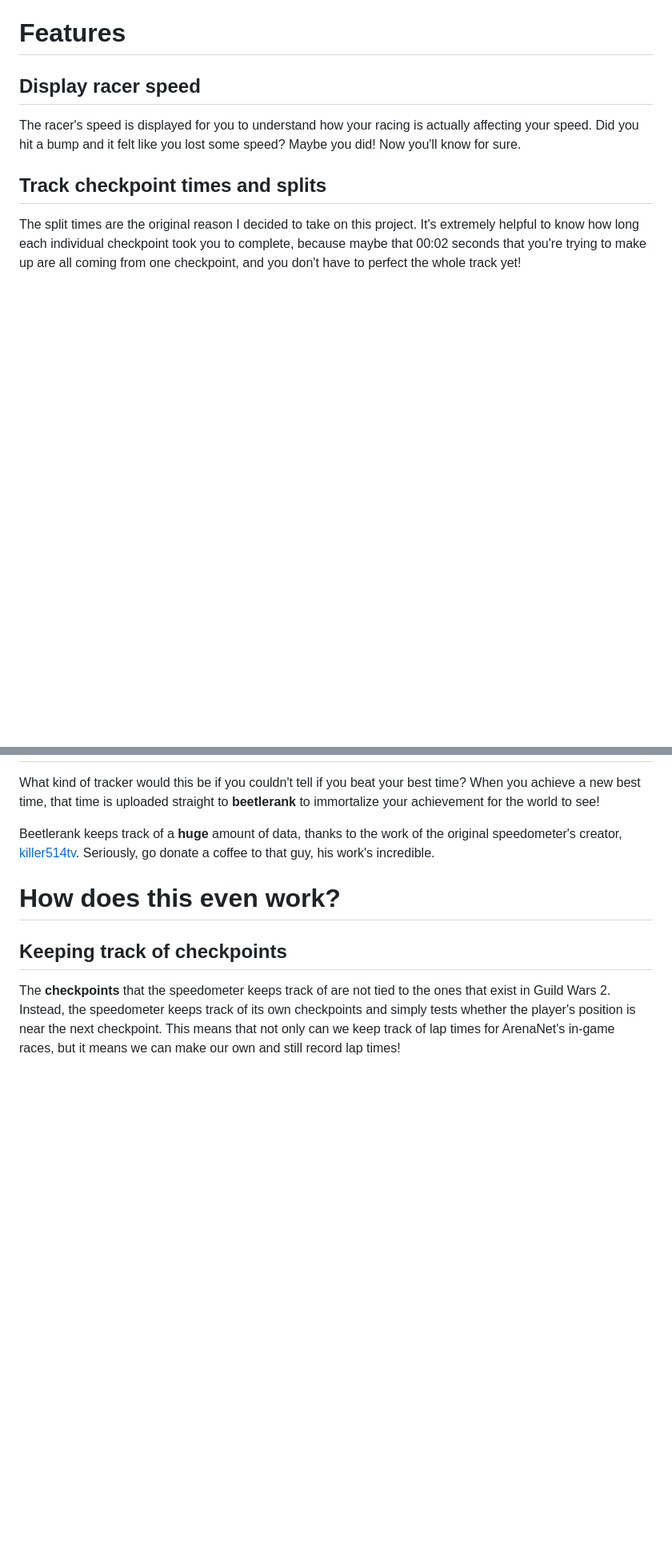
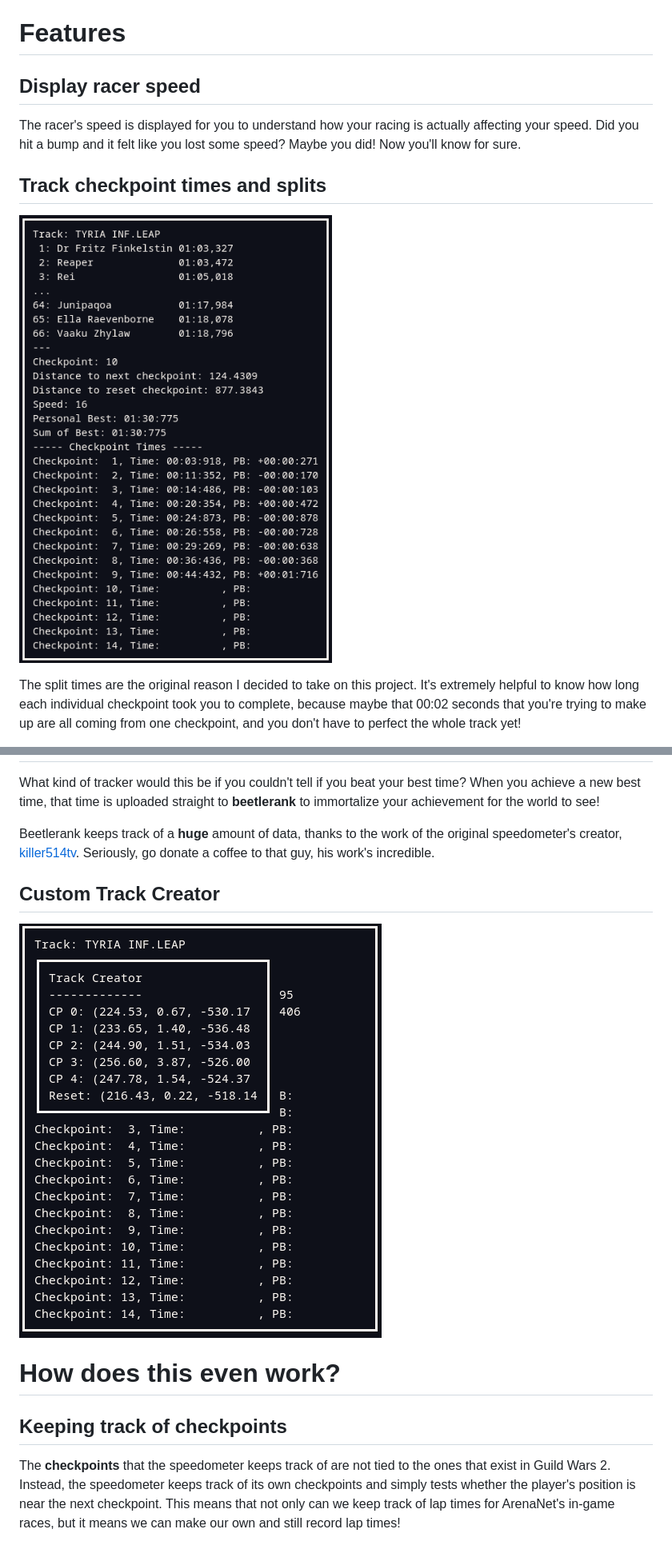
Before and after one commit to ngraham20/speedylemon, a Markdown page: README.md, 2 parts joined by grey strips. Shown at 80% size. Rendered like a GitHub page; pictures changed too: assets/infernal-leap.png (added), assets/track-creator.png (added); blank space fills up the shorter version.

```diff
--- a/README.md
+++ b/README.md
@@ -12,5 +12,7 @@ Originally, this wasn't actually intended to be a speedometer! I wanted to write
 The racer's speed is displayed for you to understand how your racing is actually affecting your speed. Did you hit a bump and it felt like you lost some speed? Maybe you did! Now you'll know for sure.
 
 ## Track checkpoint times and splits
+![Infernal Leap](assets/infernal-leap.png)
+
 The split times are the original reason I decided to take on this project. It's extremely helpful to know how long each individual checkpoint took you to complete, because maybe that 00:02 seconds that you're trying to make up are all coming from one checkpoint, and you don't have to perfect the whole track yet!
 
@@ -21,6 +28,8 @@ What kind of tracker would this be if you couldn't tell if you beat your best ti
 
 Beetlerank keeps track of a **huge** amount of data, thanks to the work of the original speedometer's creator, [killer514tv](https://github.com/killer415tv0). Seriously, go donate a coffee to that guy, his work's incredible.
 
+## Custom Track Creator
+![track creator](assets/track-creator.png)
 # How does this even work?
 ## Keeping track of checkpoints
 The **checkpoints** that the speedometer keeps track of are not tied to the ones that exist in Guild Wars 2. Instead, the speedometer keeps track of its own checkpoints and simply tests whether the player's position is near the next checkpoint. This means that not only can we keep track of lap times for ArenaNet's in-game races, but it means we can make our own and still record lap times!
```
Also changed, not shown: other parts of README.md (+5 -0 lines), assets/clock-tower.png (added), assets/cup-selector.png (added).
